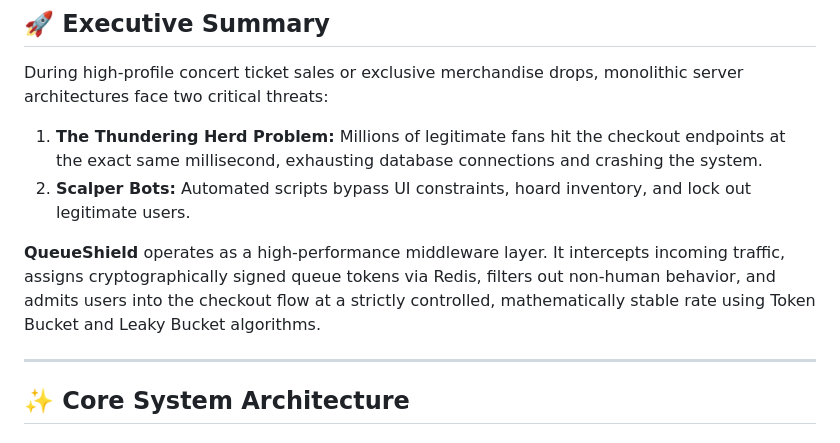
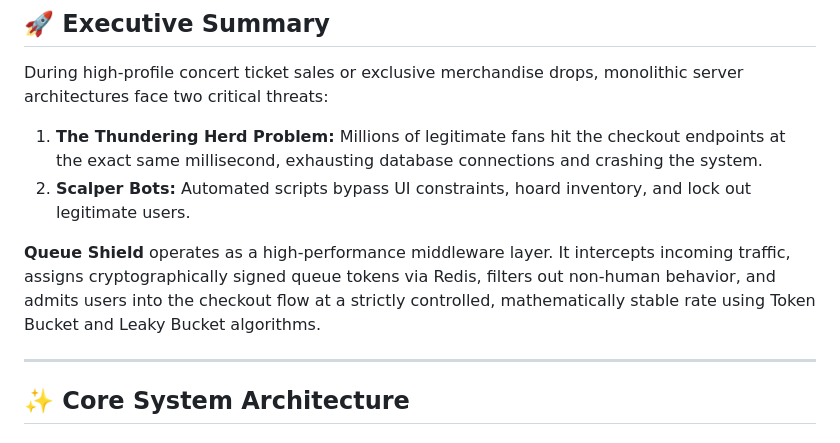
Before and after one commit to twiliverse/QueueShield-Anti-Bot-High-Concurrency-Virtual-Waiting-Room, a Markdown page: Readme.md, the part around the change. Drawn GitHub-style.

Commit message:
Fix typo

```diff
--- a/Readme.md
+++ b/Readme.md
@@ -16,7 +16,7 @@ During high-profile concert ticket sales or exclusive merchandise drops, monolit
 1. **The Thundering Herd Problem:** Millions of legitimate fans hit the checkout endpoints at the exact same millisecond, exhausting database connections and crashing the system.
 2. **Scalper Bots:** Automated scripts bypass UI constraints, hoard inventory, and lock out legitimate users.
 
-**QueueShield** operates as a high-performance middleware layer. It intercepts incoming traffic, assigns cryptographically signed queue tokens via Redis, filters out non-human behavior, and admits users into the checkout flow at a strictly controlled, mathematically stable rate using Token Bucket and Leaky Bucket algorithms.
+**Queue Shield** operates as a high-performance middleware layer. It intercepts incoming traffic, assigns cryptographically signed queue tokens via Redis, filters out non-human behavior, and admits users into the checkout flow at a strictly controlled, mathematically stable rate using Token Bucket and Leaky Bucket algorithms.
 
 ---
 
```
